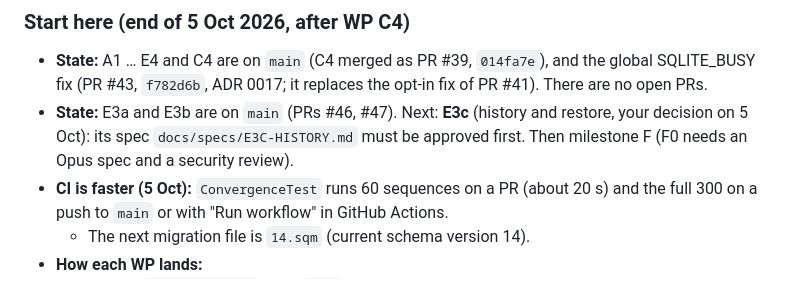
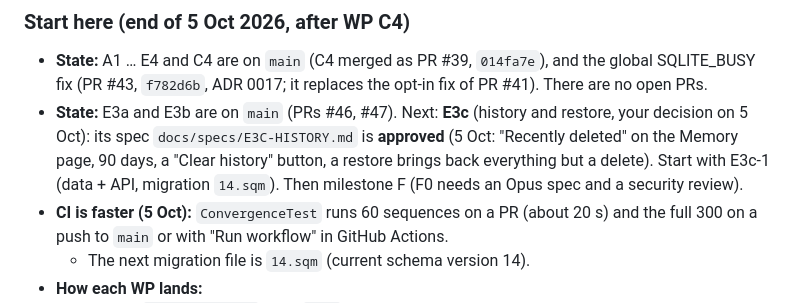
Before and after one commit to Wickedsoni/pebble, a Markdown page: NEXT_SESSION.md, the part around the change. Drawn GitHub-style.

Commit message:
Approve the E3c spec with the maintainer's answers
Co-Authored-By: Claude Opus 5.5 <noreply@anthropic.com>

```diff
--- a/NEXT_SESSION.md
+++ b/NEXT_SESSION.md
@@ -9,7 +9,7 @@ Public repo: https://github.com/Wickedsoni/pebble · latest release: **v0.1.2**
 
 ### Start here (end of 5 Oct 2026, after WP C4)
 - **State:** A1 … E4 and C4 are on `main` (C4 merged as PR #39, `014fa7e`), and the global SQLITE_BUSY fix (PR #43, `f782d6b`, ADR 0017; it replaces the opt-in fix of PR #41). There are no open PRs.
-- **State:** E3a and E3b are on `main` (PRs #46, #47). Next: **E3c** (history and restore, your decision on 5 Oct): its spec `docs/specs/E3C-HISTORY.md` must be approved first. Then milestone F (F0 needs an Opus spec and a security review).
+- **State:** E3a and E3b are on `main` (PRs #46, #47). Next: **E3c** (history and restore, your decision on 5 Oct): its spec `docs/specs/E3C-HISTORY.md` is **approved** (5 Oct: "Recently deleted" on the Memory page, 90 days, a "Clear history" button, a restore brings back everything but a delete). Start with E3c-1 (data + API, migration `14.sqm`). Then milestone F (F0 needs an Opus spec and a security review).
 - **CI is faster (5 Oct):** `ConvergenceTest` runs 60 sequences on a PR (about 20 s) and the full 300 on a push to `main` or with "Run workflow" in GitHub Actions.
   - The next migration file is `14.sqm` (current schema version 14).
 - **How each WP lands:**
```
Also changed, not shown: docs/specs/E3C-HISTORY.md (+9 -8 lines).
